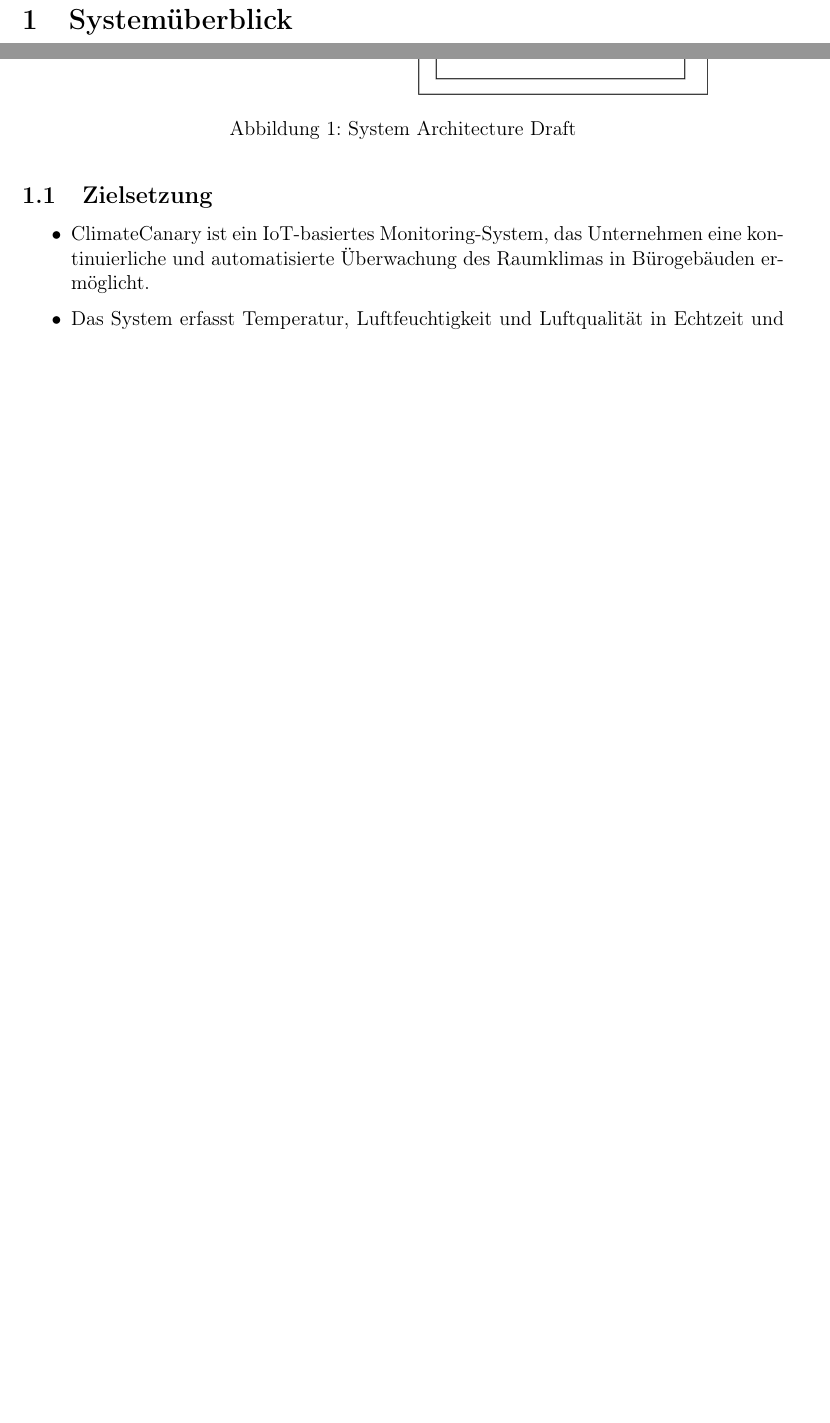
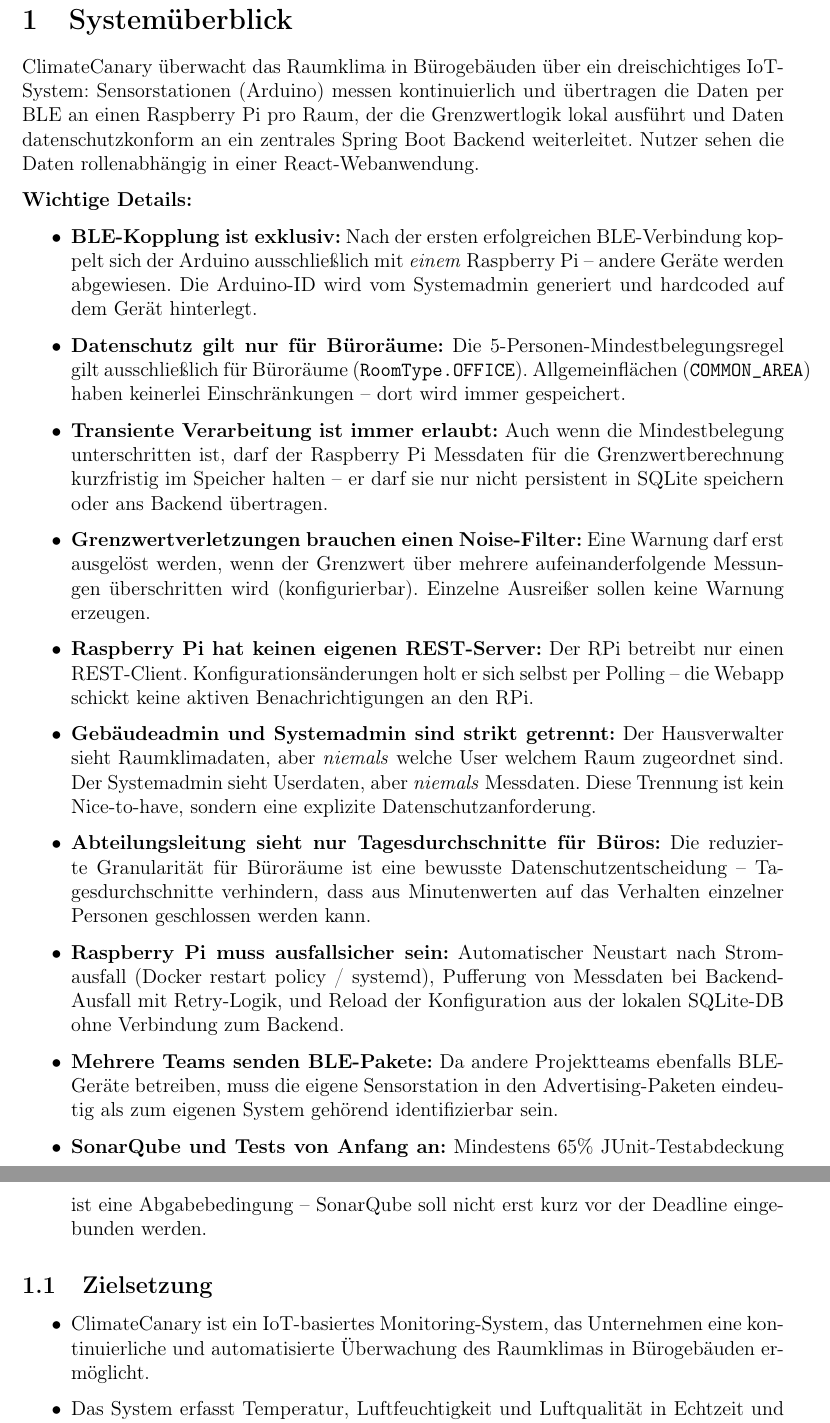
Before and after one commit to adriano-paganini/ClimateCanary, a LaTeX document (docs/Softwarekonzept_V1/ClimateCanary_Konzept_V1.tex): two parts of page 3 of 17 before the commit and two parts of pages 3 and 4 of 17 after it, joined at a grey line, cut so that both start at the same text, the shorter picture padded with empty space. Compiled offline with pdfLaTeX.

Commit message:
Updated Section 1 in latex document

```diff
--- a/docs/Softwarekonzept_V1/ClimateCanary_Konzept_V1.tex
+++ b/docs/Softwarekonzept_V1/ClimateCanary_Konzept_V1.tex
@@ -33,12 +33,59 @@
 
 \section{Systemüberblick}
 
-\begin{figure}[h!]
-	\centering
-	\includegraphics[width=0.8\textwidth]{images/system_architecture}
-	\caption{System Architecture Draft}
-	\label{fig:system-architecture}
-\end{figure}
+ClimateCanary überwacht das Raumklima in Bürogebäuden über ein dreischichtiges
+IoT-System: Sensorstationen (Arduino) messen kontinuierlich und übertragen die Daten
+per BLE an einen Raspberry Pi pro Raum, der die Grenzwertlogik lokal ausführt und
+Daten datenschutzkonform an ein zentrales Spring Boot Backend weiterleitet. Nutzer
+sehen die Daten rollenabhängig in einer React-Webanwendung.
+
+\textbf{Wichtige Details:}
+\begin{itemize}
+	\item \textbf{BLE-Kopplung ist exklusiv:} Nach der ersten erfolgreichen BLE-Verbindung
+	koppelt sich der Arduino ausschließlich mit \emph{einem} Raspberry Pi -- andere
+	Geräte werden abgewiesen. Die Arduino-ID wird vom Systemadmin generiert und
+	hardcoded auf dem Gerät hinterlegt.
+
+	\item \textbf{Datenschutz gilt nur für Büroräume:} Die 5-Personen-Mindestbelegungsregel
+	gilt ausschließlich für Büroräume (\texttt{RoomType.OFFICE}). Allgemeinflächen
+	(\texttt{COMMON\_AREA}) haben keinerlei Einschränkungen -- dort wird immer gespeichert.
+
+	\item \textbf{Transiente Verarbeitung ist immer erlaubt:} Auch wenn die Mindestbelegung
+	unterschritten ist, darf der Raspberry Pi Messdaten für die Grenzwertberechnung
+	kurzfristig im Speicher halten -- er darf sie nur nicht persistent in SQLite speichern
+	oder ans Backend übertragen.
+
+	\item \textbf{Grenzwertverletzungen brauchen einen Noise-Filter:} Eine Warnung darf
+	erst ausgelöst werden, wenn der Grenzwert über mehrere aufeinanderfolgende Messungen
+	überschritten wird (konfigurierbar). Einzelne Ausreißer sollen keine Warnung erzeugen.
+
+	\item \textbf{Raspberry Pi hat keinen eigenen REST-Server:} Der RPi betreibt nur einen
+	REST-Client. Konfigurationsänderungen holt er sich selbst per Polling -- die Webapp
+	schickt keine aktiven Benachrichtigungen an den RPi.
+
+	\item \textbf{Gebäudeadmin und Systemadmin sind strikt getrennt:} Der Hausverwalter
+	sieht Raumklimadaten, aber \emph{niemals} welche User welchem Raum zugeordnet sind.
+	Der Systemadmin sieht Userdaten, aber \emph{niemals} Messdaten. Diese Trennung ist
+	kein Nice-to-have, sondern eine explizite Datenschutzanforderung.
+
+	\item \textbf{Abteilungsleitung sieht nur Tagesdurchschnitte für Büros:} Die reduzierte
+	Granularität für Büroräume ist eine bewusste Datenschutzentscheidung -- Tagesdurchschnitte
+	verhindern, dass aus Minutenwerten auf das Verhalten einzelner Personen geschlossen
+	werden kann.
+
+	\item \textbf{Raspberry Pi muss ausfallsicher sein:} Automatischer Neustart nach
+	Stromausfall (Docker restart policy / systemd), Pufferung von Messdaten bei
+	Backend-Ausfall mit Retry-Logik, und Reload der Konfiguration aus der lokalen
+	SQLite-DB ohne Verbindung zum Backend.
+
+	\item \textbf{Mehrere Teams senden BLE-Pakete:} Da andere Projektteams ebenfalls
+	BLE-Geräte betreiben, muss die eigene Sensorstation in den Advertising-Paketen
+	eindeutig als zum eigenen System gehörend identifizierbar sein.
+
+	\item \textbf{SonarQube und Tests von Anfang an:} Mindestens 65\% JUnit-Testabdeckung
+	ist eine Abgabebedingung -- SonarQube soll nicht erst kurz vor der Deadline
+	eingebunden werden.
+\end{itemize}
 
 \subsection{Zielsetzung}
 \begin{itemize}
```
Also changed, not shown: docs/Softwarekonzept_V1/ClimateCanary_Konzept_V1.pdf, docs/Softwarekonzept_V1/ClimateCanary_Konzept_V1.tex (24 more changed lines). Lines whose indentation alone changed are shown as unchanged.
